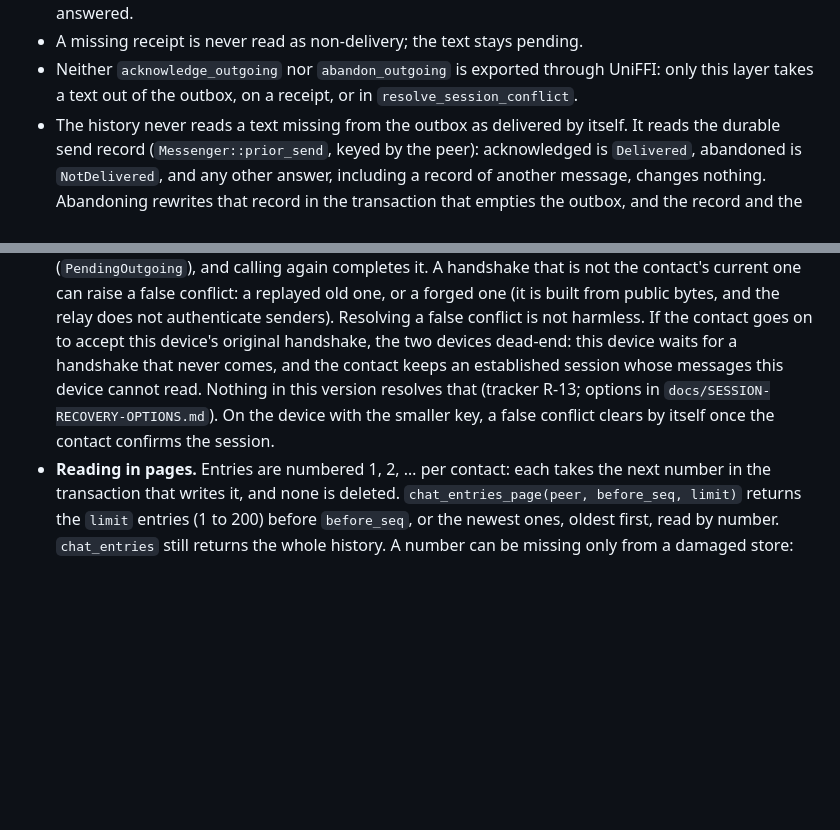
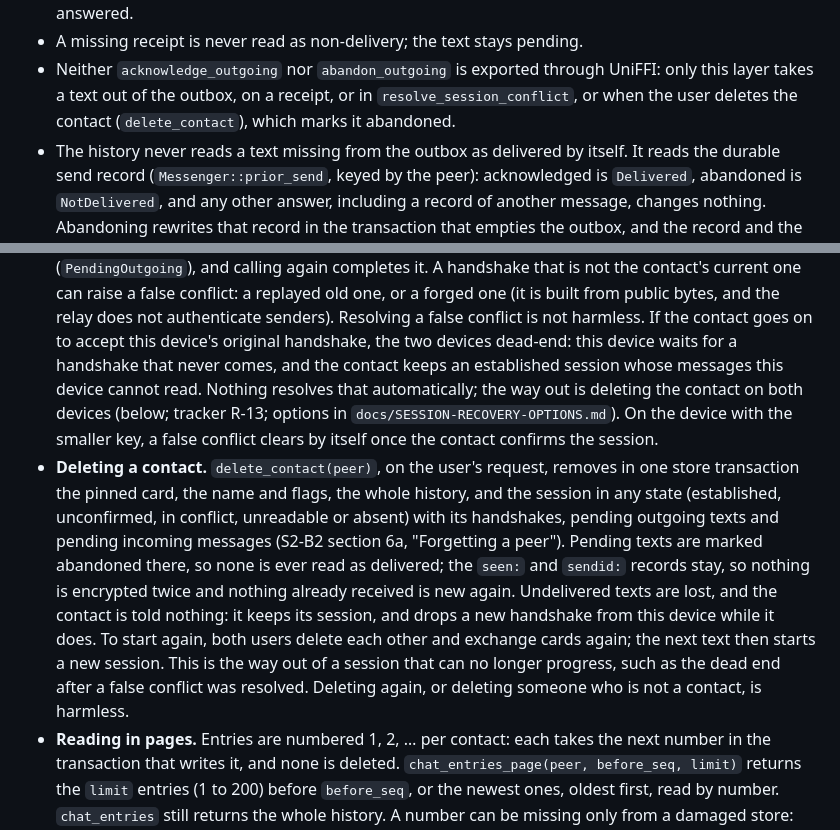
Before and after one commit to artemidamoon2223-collab/Arcium-messenger-, a Markdown page: docs/NET-MESSAGING.md, 2 parts joined by grey strips. Drawn GitHub-style; blank space fills up the shorter version.

```diff
--- a/docs/NET-MESSAGING.md
+++ b/docs/NET-MESSAGING.md
@@ -207,7 +207,8 @@ of these.
 - A missing receipt is never read as non-delivery; the text stays pending.
 - Neither `acknowledge_outgoing` nor `abandon_outgoing` is exported through
   UniFFI: only this layer takes a text out of the outbox, on a receipt, or
-  in `resolve_session_conflict`.
+  in `resolve_session_conflict`, or when the user deletes the contact
+  (`delete_contact`), which marks it abandoned.
 - The history never reads a text missing from the outbox as delivered by
   itself. It reads the durable send record (`Messenger::prior_send`, keyed
   by the peer): acknowledged is `Delivered`, abandoned is `NotDelivered`,
@@ -483,10 +484,26 @@ entry per logical message, never written by the ratchet.
   conflict is not harmless. If the contact goes on to accept this device's
   original handshake, the two devices dead-end: this device waits for a
   handshake that never comes, and the contact keeps an established session
-  whose messages this device cannot read. Nothing in this version resolves
-  that (tracker R-13; options in `docs/SESSION-RECOVERY-OPTIONS.md`). On the
+  whose messages this device cannot read. Nothing resolves that
+  automatically; the way out is deleting the contact on both devices (below;
+  tracker R-13; options in `docs/SESSION-RECOVERY-OPTIONS.md`). On the
   device with the smaller key, a false conflict clears by itself once the
   contact confirms the session.
+- **Deleting a contact.** `delete_contact(peer)`, on the user's request,
+  removes in one store transaction the pinned card, the name and flags, the
+  whole history, and the session in any state (established, unconfirmed, in
+  conflict, unreadable or absent) with its handshakes, pending outgoing
+  texts and pending incoming messages (S2-B2 section 6a, "Forgetting a
+  peer"). Pending texts are marked abandoned there, so none is ever read as
+  delivered; the `seen:` and `sendid:` records stay, so nothing is
+  encrypted twice and nothing already received is new again. Undelivered
+  texts are lost, and the contact is told nothing: it keeps its session,
+  and drops a new handshake from this device while it does. To start
+  again, both users delete each other and exchange cards again; the next
+  text then starts a new session. This is the way out of a session that
+  can no longer progress, such as the dead end after a false conflict was
+  resolved. Deleting again, or deleting someone who is not a contact, is
+  harmless.
 - **Reading in pages.** Entries are numbered 1, 2, … per contact: each takes
   the next number in the transaction that writes it, and none is deleted.
   `chat_entries_page(peer, before_seq, limit)` returns the `limit` entries
```
Also changed, not shown: docs/S2-B2-DURABLE-MESSAGING.md (+50 -0 lines), docs/SESSION-RECOVERY-OPTIONS.md (+2 -0 lines).
